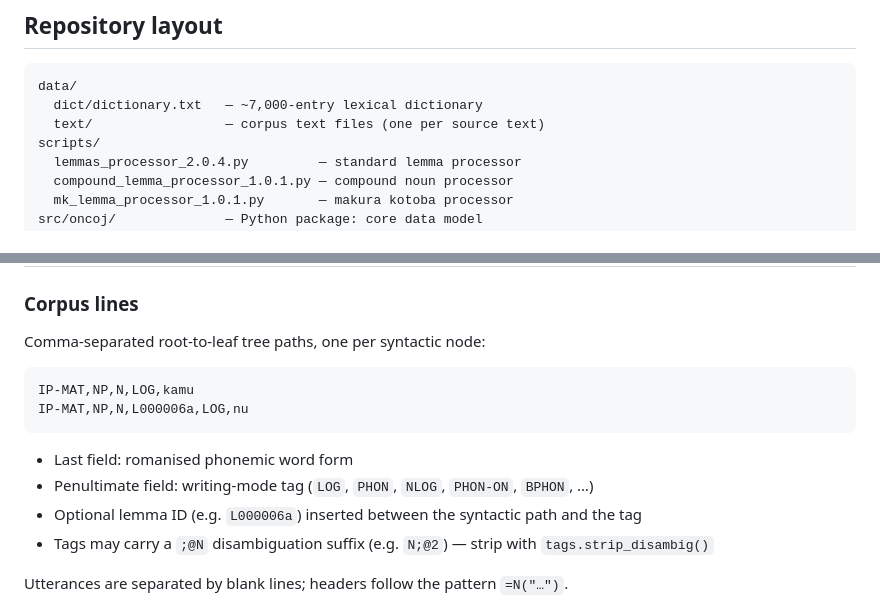
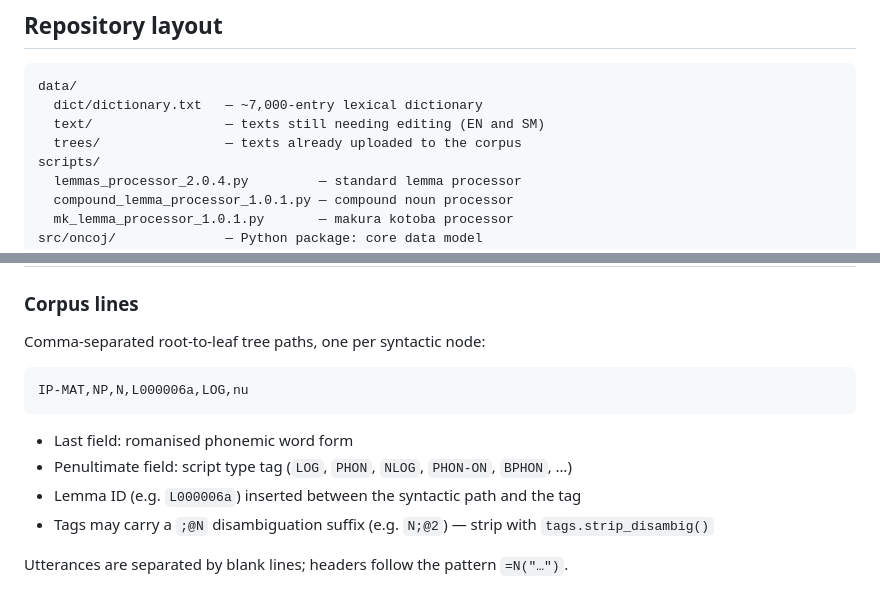
Before and after one commit to lanxnzhang/ONCOJ_Processing, a Markdown page: README.md, 2 parts joined by grey strips. Rendered like a GitHub page.

Commit message:
Update README.md
Revise mistakes.

````diff
--- a/README.md
+++ b/README.md
@@ -9,7 +9,8 @@ Tools and data model for the [Oxford-NINJAL Corpus of Old Japanese (ONCOJ)](http
 ```
 data/
   dict/dictionary.txt   — ~7,000-entry lexical dictionary
-  text/                 — corpus text files (one per source text)
+  text/                 — texts still needing editing (EN and SM)
+  trees/                — texts already uploaded to the corpus
 scripts/
   lemmas_processor_2.0.4.py         — standard lemma processor
   compound_lemma_processor_1.0.1.py — compound noun processor
@@ -72,13 +73,12 @@ See [`notebooks/oncoj_usage.ipynb`](notebooks/oncoj_usage.ipynb) for a fully exe
 Comma-separated root-to-leaf tree paths, one per syntactic node:
 
 ```
-IP-MAT,NP,N,LOG,kamu
 IP-MAT,NP,N,L000006a,LOG,nu
 ```
 
 - Last field: romanised phonemic word form
-- Penultimate field: writing-mode tag (`LOG`, `PHON`, `NLOG`, `PHON-ON`, `BPHON`, …)
-- Optional lemma ID (e.g. `L000006a`) inserted between the syntactic path and the tag
+- Penultimate field: script type tag (`LOG`, `PHON`, `NLOG`, `PHON-ON`, `BPHON`, …)
+- Lemma ID (e.g. `L000006a`) inserted between the syntactic path and the tag
 - Tags may carry a `;@N` disambiguation suffix (e.g. `N;@2`) — strip with `tags.strip_disambig()`
 
 Utterances are separated by blank lines; headers follow the pattern `=N("…")`.
````
